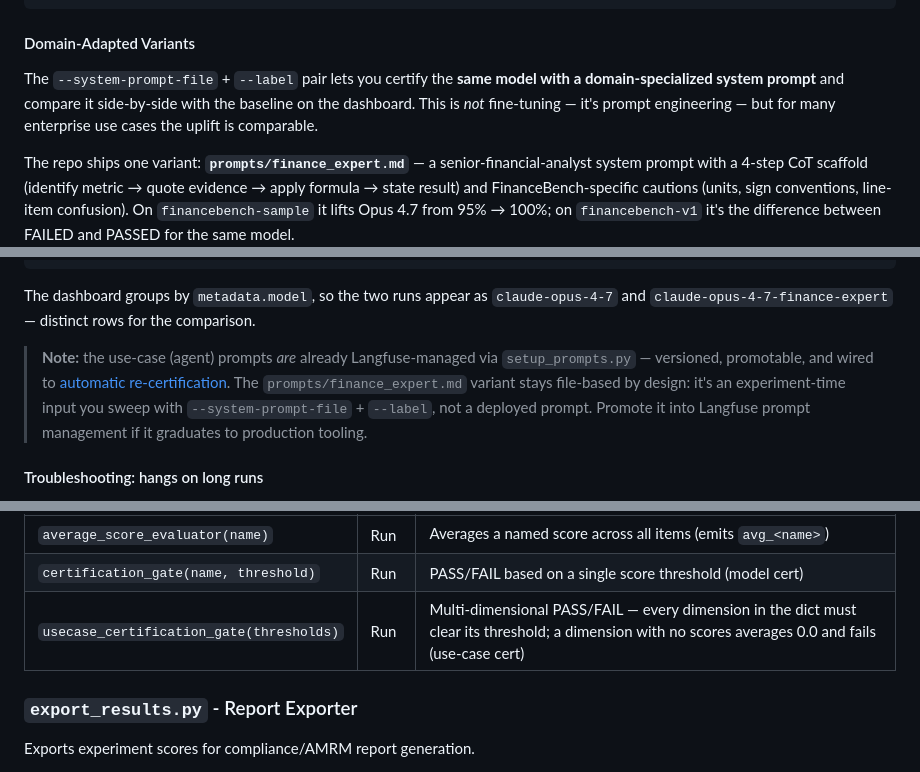
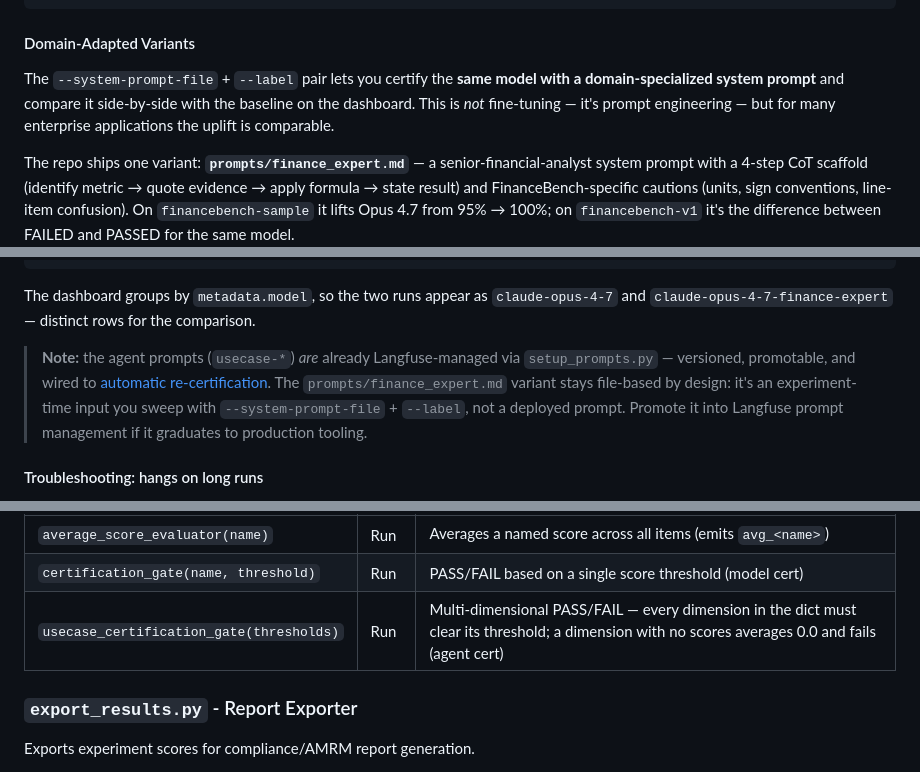
Before and after one commit to doneyli/langfuse-llm-certification-finance, a Markdown page: README.md, 3 parts joined by grey strips. Drawn GitHub-style.

```diff
--- a/README.md
+++ b/README.md
@@ -441,7 +441,7 @@ Options:
 
 #### Domain-Adapted Variants
 
-The `--system-prompt-file` + `--label` pair lets you certify the **same model with a domain-specialized system prompt** and compare it side-by-side with the baseline on the dashboard. This is *not* fine-tuning — it's prompt engineering — but for many enterprise use cases the uplift is comparable.
+The `--system-prompt-file` + `--label` pair lets you certify the **same model with a domain-specialized system prompt** and compare it side-by-side with the baseline on the dashboard. This is *not* fine-tuning — it's prompt engineering — but for many enterprise applications the uplift is comparable.
 
 The repo ships one variant: **`prompts/finance_expert.md`** — a senior-financial-analyst system prompt with a 4-step CoT scaffold (identify metric → quote evidence → apply formula → state result) and FinanceBench-specific cautions (units, sign conventions, line-item confusion). On `financebench-sample` it lifts Opus 4.7 from 95% → 100%; on `financebench-v1` it's the difference between FAILED and PASSED for the same model.
 
@@ -458,7 +458,7 @@ uv run python run_certification.py --dataset certification/financebench-v1 --mod
 
 The dashboard groups by `metadata.model`, so the two runs appear as `claude-opus-4-7` and `claude-opus-4-7-finance-expert` — distinct rows for the comparison.
 
-> **Note:** the use-case (agent) prompts *are* already Langfuse-managed via `setup_prompts.py` — versioned, promotable, and wired to [automatic re-certification](#scriptsrecert_for_promptpy---feedback-loop-prompt-promotion--re-certification). The `prompts/finance_expert.md` variant stays file-based by design: it's an experiment-time input you sweep with `--system-prompt-file` + `--label`, not a deployed prompt. Promote it into Langfuse prompt management if it graduates to production tooling.
+> **Note:** the agent prompts (`usecase-*`) *are* already Langfuse-managed via `setup_prompts.py` — versioned, promotable, and wired to [automatic re-certification](#scriptsrecert_for_promptpy---feedback-loop-prompt-promotion--re-certification). The `prompts/finance_expert.md` variant stays file-based by design: it's an experiment-time input you sweep with `--system-prompt-file` + `--label`, not a deployed prompt. Promote it into Langfuse prompt management if it graduates to production tooling.
 
 #### Troubleshooting: hangs on long runs
 
@@ -513,7 +513,7 @@ The groundedness evaluator sends the model's output, source evidence, and questi
 |-----------|------|---------------|
 | `average_score_evaluator(name)` | Run | Averages a named score across all items (emits `avg_<name>`) |
 | `certification_gate(name, threshold)` | Run | PASS/FAIL based on a single score threshold (model cert) |
-| `usecase_certification_gate(thresholds)` | Run | Multi-dimensional PASS/FAIL — every dimension in the dict must clear its threshold; a dimension with no scores averages 0.0 and fails (use-case cert) |
+| `usecase_certification_gate(thresholds)` | Run | Multi-dimensional PASS/FAIL — every dimension in the dict must clear its threshold; a dimension with no scores averages 0.0 and fails (agent cert) |
 
 ### `export_results.py` - Report Exporter
 
```
Also changed, not shown: other parts of README.md (+27 -27 lines).
